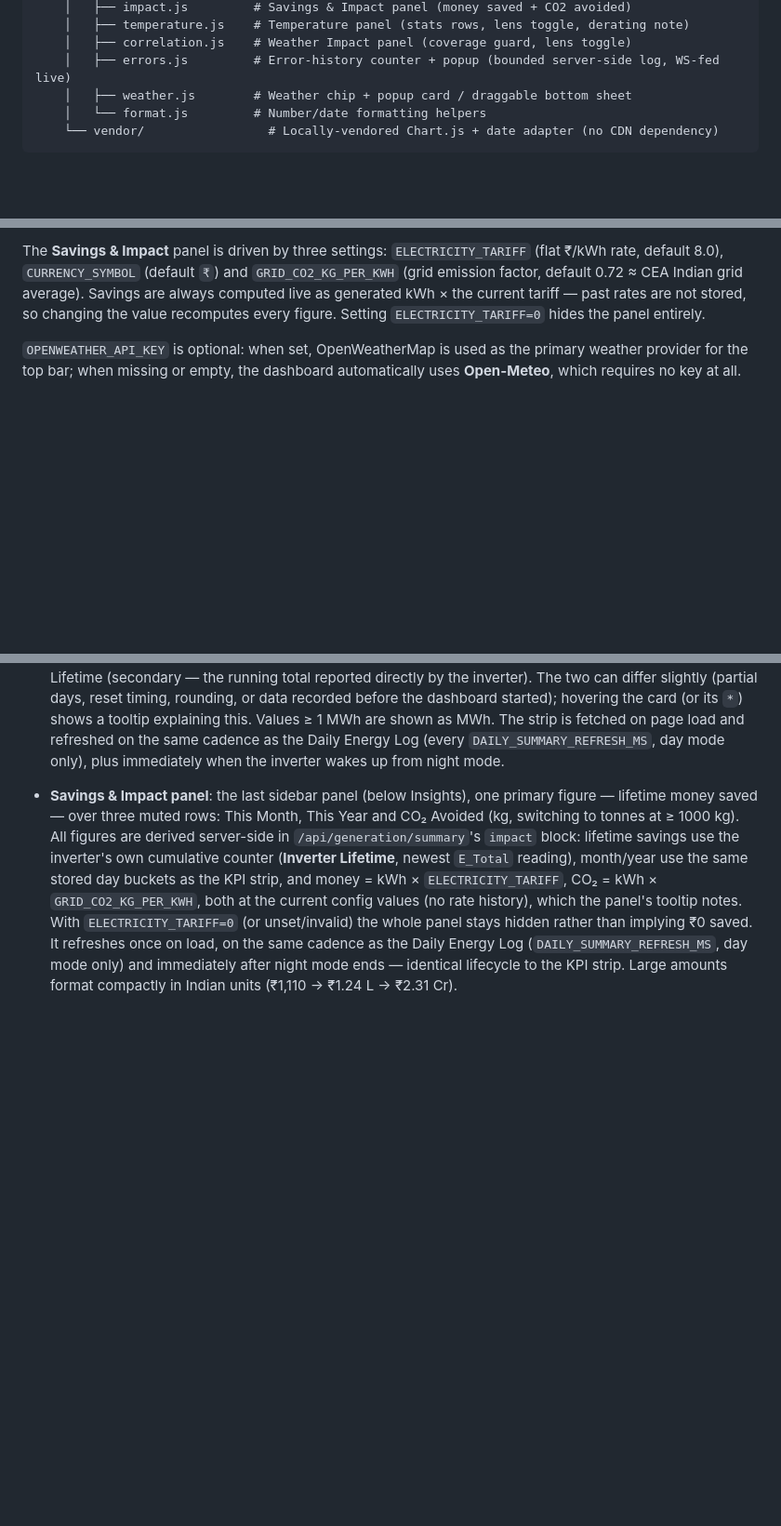
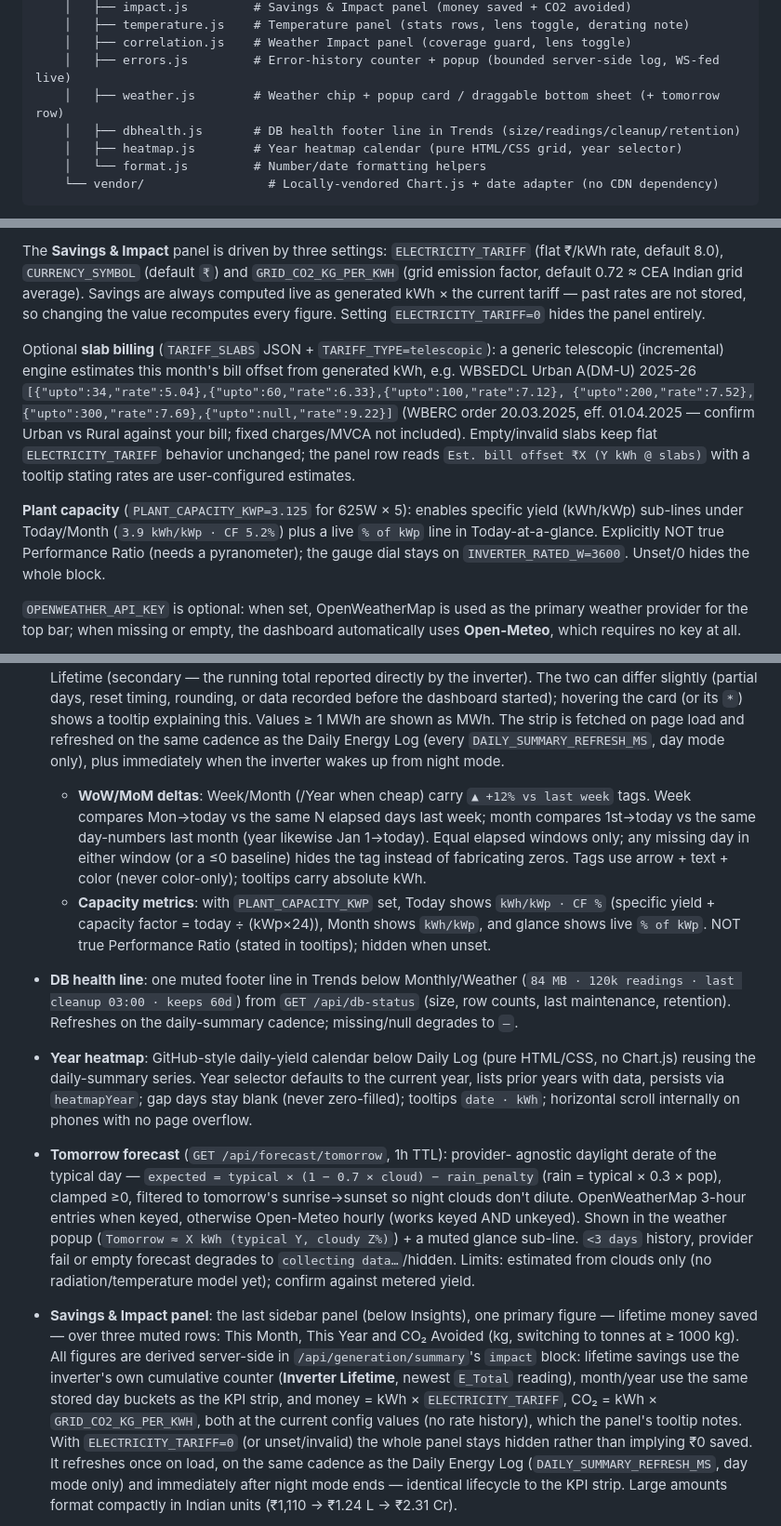
Before and after one commit to spaulll/polycab-solar-dashboard, a Markdown page: README.md, 3 parts joined by grey strips. Shown at 93% size. Drawn GitHub-style; blank space fills up the shorter version.

Commit message:
docs: capacity, deltas, forecast, heatmap, slabs, DB health

````diff
--- a/README.md
+++ b/README.md
@@ -97,7 +97,9 @@ solar-dashboard/
     │   ├── temperature.js    # Temperature panel (stats rows, lens toggle, derating note)
     │   ├── correlation.js    # Weather Impact panel (coverage guard, lens toggle)
     │   ├── errors.js         # Error-history counter + popup (bounded server-side log, WS-fed live)
-    │   ├── weather.js        # Weather chip + popup card / draggable bottom sheet
+    │   ├── weather.js        # Weather chip + popup card / draggable bottom sheet (+ tomorrow row)
+    │   ├── dbhealth.js       # DB health footer line in Trends (size/readings/cleanup/retention)
+    │   ├── heatmap.js        # Year heatmap calendar (pure HTML/CSS grid, year selector)
     │   └── format.js         # Number/date formatting helpers
     └── vendor/                 # Locally-vendored Chart.js + date adapter (no CDN dependency)
 ```
@@ -143,6 +145,23 @@ The **Savings & Impact** panel is driven by three settings: `ELECTRICITY_TARIFF`
 average). Savings are always computed live as generated kWh × the current
 tariff — past rates are not stored, so changing the value recomputes every
 figure. Setting `ELECTRICITY_TARIFF=0` hides the panel entirely.
+
+Optional **slab billing** (`TARIFF_SLABS` JSON + `TARIFF_TYPE=telescopic`):
+a generic telescopic (incremental) engine estimates this month's bill offset
+from generated kWh, e.g. WBSEDCL Urban A(DM-U) 2025-26
+`[{"upto":34,"rate":5.04},{"upto":60,"rate":6.33},{"upto":100,"rate":7.12},
+{"upto":200,"rate":7.52},{"upto":300,"rate":7.69},{"upto":null,"rate":9.22}]`
+(WBERC order 20.03.2025, eff. 01.04.2025 — confirm Urban vs Rural against your
+bill; fixed charges/MVCA not included). Empty/invalid slabs keep flat
+`ELECTRICITY_TARIFF` behavior unchanged; the panel row reads
+`Est. bill offset ₹X (Y kWh @ slabs)` with a tooltip stating rates are
+user-configured estimates.
+
+**Plant capacity** (`PLANT_CAPACITY_KWP=3.125` for 625W × 5): enables specific
+yield (kWh/kWp) sub-lines under Today/Month (`3.9 kWh/kWp · CF 5.2%`) plus a
+live `% of kWp` line in Today-at-a-glance. Explicitly NOT true Performance
+Ratio (needs a pyranometer); the gauge dial stays on `INVERTER_RATED_W=3600`.
+Unset/0 hides the whole block.
 
 `OPENWEATHER_API_KEY` is optional: when set, OpenWeatherMap is used as the
 primary weather provider for the top bar; when missing or empty, the
@@ -273,6 +292,35 @@ directory (path controlled by `DB_PATH`). The schema is created via
   and refreshed on the same cadence as the Daily Energy Log (every
   `DAILY_SUMMARY_REFRESH_MS`, day mode only), plus immediately when the
   inverter wakes up from night mode.
+  - **WoW/MoM deltas**: Week/Month (/Year when cheap) carry `▲ +12% vs last
+    week` tags. Week compares Mon→today vs the same N elapsed days last week;
+    month compares 1st→today vs the same day-numbers last month (year likewise
+    Jan 1→today). Equal elapsed windows only; any missing day in either window
+    (or a ≤0 baseline) hides the tag instead of fabricating zeros. Tags use
+    arrow + text + color (never color-only); tooltips carry absolute kWh.
+  - **Capacity metrics**: with `PLANT_CAPACITY_KWP` set, Today shows
+    `kWh/kWp · CF %` (specific yield + capacity factor = today ÷ (kWp×24)),
+    Month shows `kWh/kWp`, and glance shows live `% of kWp`. NOT true
+    Performance Ratio (stated in tooltips); hidden when unset.
+- **DB health line**: one muted footer line in Trends below Monthly/Weather
+  (`84 MB · 120k readings · last cleanup 03:00 · keeps 60d`) from
+  `GET /api/db-status` (size, row counts, last maintenance, retention).
+  Refreshes on the daily-summary cadence; missing/null degrades to `–`.
+- **Year heatmap**: GitHub-style daily-yield calendar below Daily Log (pure
+  HTML/CSS, no Chart.js) reusing the daily-summary series. Year selector
+  defaults to the current year, lists prior years with data, persists via
+  `heatmapYear`; gap days stay blank (never zero-filled); tooltips `date ·
+  kWh`; horizontal scroll internally on phones with no page overflow.
+- **Tomorrow forecast** (`GET /api/forecast/tomorrow`, 1h TTL): provider-
+  agnostic daylight derate of the typical day —
+  `expected = typical × (1 − 0.7 × cloud) − rain_penalty` (rain = typical ×
+  0.3 × pop), clamped ≥0, filtered to tomorrow's sunrise→sunset so night
+  clouds don't dilute. OpenWeatherMap 3-hour entries when keyed, otherwise
+  Open-Meteo hourly (works keyed AND unkeyed). Shown in the weather popup
+  (`Tomorrow ≈ X kWh (typical Y, cloudy Z%)`) + a muted glance sub-line.
+  `<3 days` history, provider fail or empty forecast degrades to
+  `collecting data…`/hidden. Limits: estimated from clouds only (no
+  radiation/temperature model yet); confirm against metered yield.
 
 - **Savings & Impact panel**: the last sidebar panel (below Insights), one
   primary figure — lifetime money saved — over three muted rows: This Month,
````
Also changed, not shown: other parts of README.md (+3 -1 lines).
